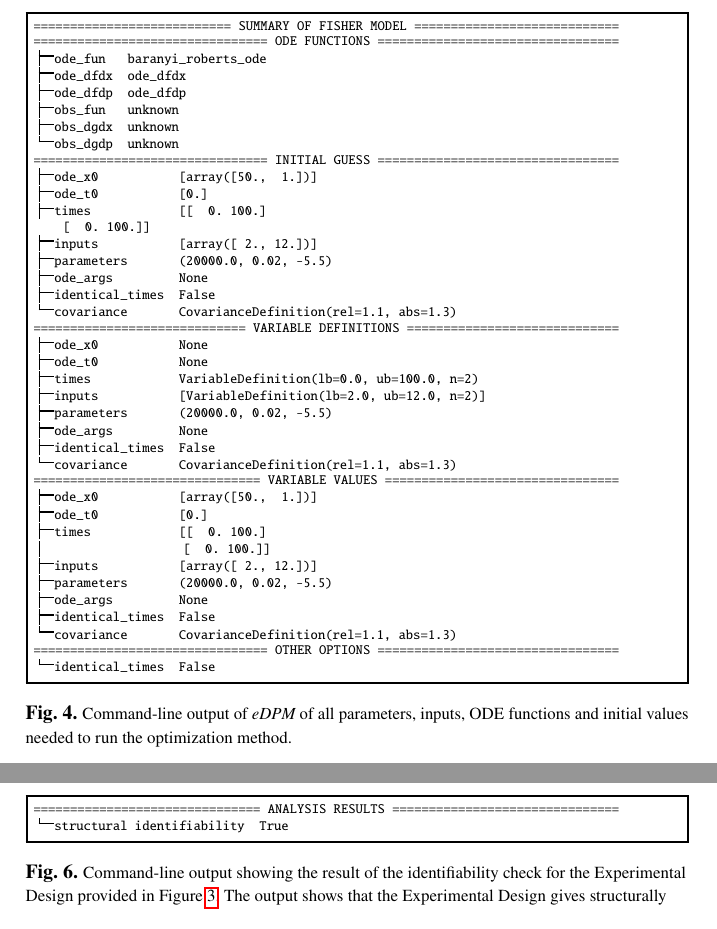
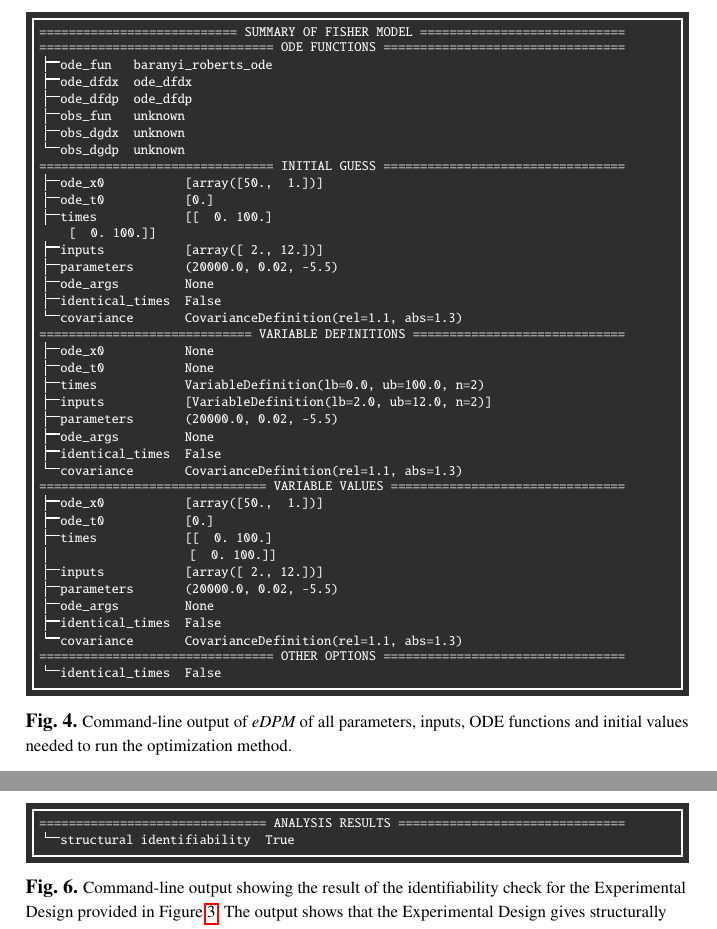
Before and after one commit to Spatial-Systems-Biology-Freiburg/2022-10-Predictive-Microbiology-Softwares, a LaTeX thesis (main.tex): two parts of pages 23 and 25 of 29, joined at a grey line, cut so that both start at the same text. Compiled offline with pdfLaTeX.

Commit message:
make the output in gray and white just like console

```diff
--- a/main.tex
+++ b/main.tex
@@ -948,10 +948,18 @@ In summary, model-based experimental design can accelerate and simplify the plan
     The corresponding measurement times are (a)~$t_{11}=100$h and (b)~$t_{21}=43$h, $t_{22}=100$h.}}
     \label{fig:baranyi_roberts_observable}
 \end{figure}
+%
+%
+% ###### CHANGE THE MINTED ENVIRONMENT ######
+%
+%
+\definecolor{MintedFgColor}{HTML}{fcfcfc}
+\definecolor{MintedBgColor}{HTML}{2c2e30}
+\AtBeginEnvironment{minted}{\color{MintedFgColor}}
 \begin{figure}[H]
     \centering
     %\includegraphics[scale=0.5]{Figures/ident_check_output.pdf}
-    \begin{minted}[linenos=false,fontsize=\scriptsize]{text}
+    \begin{minted}[bgcolor=MintedBgColor,linenos=false,fontsize=\scriptsize]{text}
 =========================== SUMMARY OF FISHER MODEL ============================
 ================================ ODE FUNCTIONS =================================
 ├─ode_fun   baranyi_roberts_ode
@@ -1061,7 +1069,7 @@ Result_1
     \label{fig:summary_optimization_routine_command_line}
 \end{figure}
 \begin{figure}
-    \begin{minted}[linenos=false,fontsize=\scriptsize]{text}
+    \begin{minted}[bgcolor=MintedBgColor,linenos=false,fontsize=\scriptsize]{text}
 =============================== ANALYSIS RESULTS ===============================
 └─structural identifiability  True
     \end{minted}
```
Also changed, not shown: main.tex (2 more changed lines).
